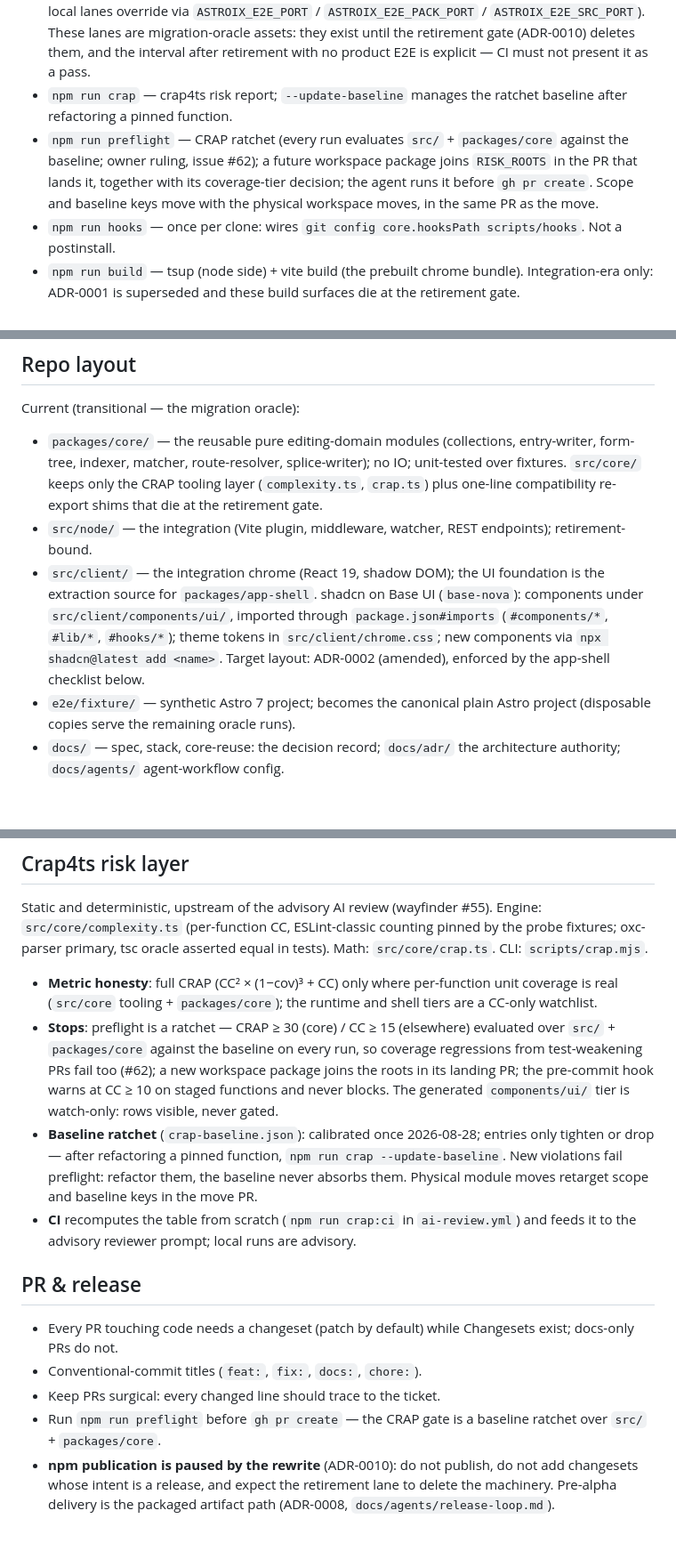
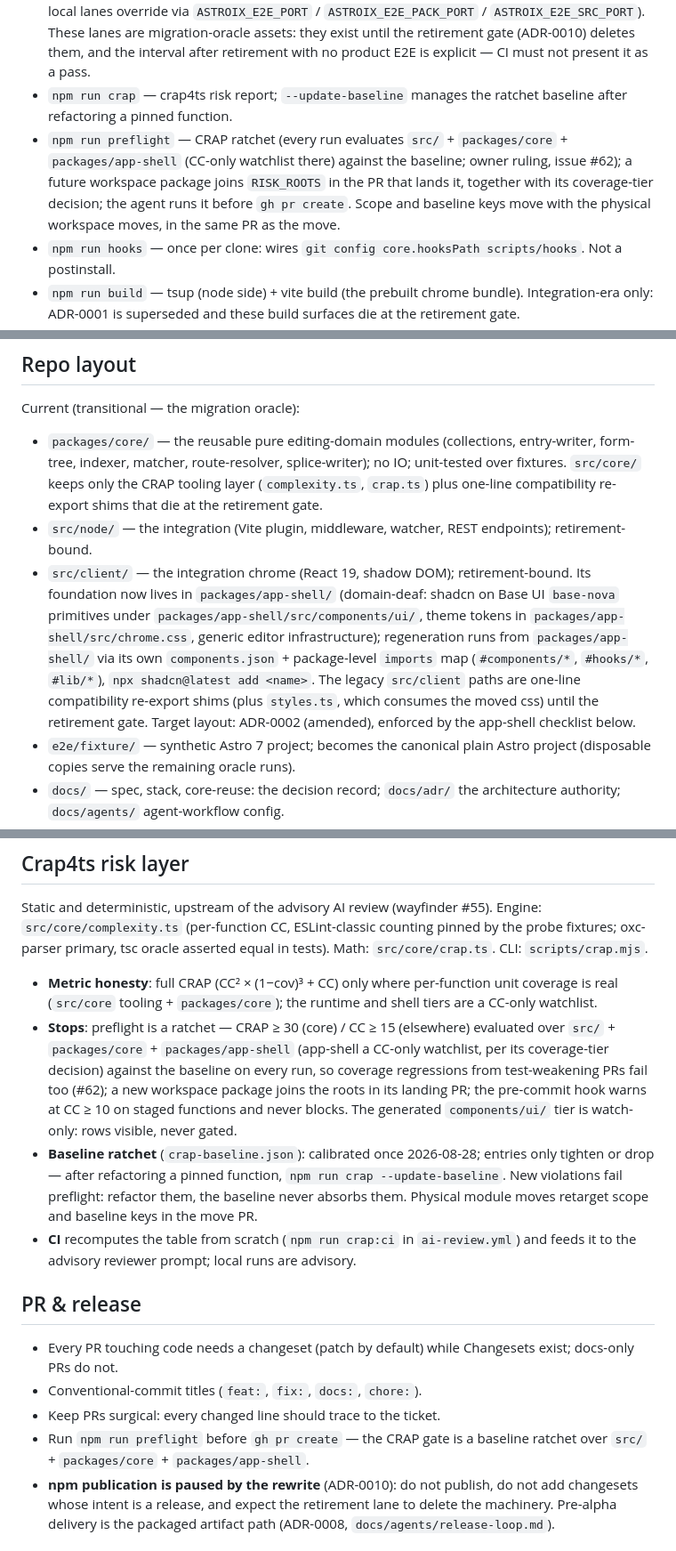
Before and after one commit to wojtekpiskorz/astroix, a Markdown page: AGENTS.md, 3 parts joined by grey strips. Shown at 89% size. GitHub-like rendering; blank space fills up the shorter version.

Commit message:
docs: sync AGENTS.md layout and CRAP roots with packages/app-shell (#276)

```diff
--- a/AGENTS.md
+++ b/AGENTS.md
@@ -26,7 +26,7 @@ The repo runs on npm workspaces + Node 24 (chartered by lane A2, ruling [#190](h
 - `npm test` — unit tests (vitest + happy-dom); `npm run test:watch` for watch mode.
 - `npm run test:e2e` — Playwright e2e against the integration-era fixture lanes (:4314 main, :4313 npm-pack, :4311 src; the owner's manual smoke owns :4312 — lanes never share servers; parallel local lanes override via `ASTROIX_E2E_PORT` / `ASTROIX_E2E_PACK_PORT` / `ASTROIX_E2E_SRC_PORT`). These lanes are migration-oracle assets: they exist until the retirement gate (ADR-0010) deletes them, and the interval after retirement with no product E2E is explicit — CI must not present it as a pass.
 - `npm run crap` — crap4ts risk report; `--update-baseline` manages the ratchet baseline after refactoring a pinned function.
-- `npm run preflight` — CRAP ratchet (every run evaluates `src/` + `packages/core` against the baseline; owner ruling, issue #62); a future workspace package joins `RISK_ROOTS` in the PR that lands it, together with its coverage-tier decision; the agent runs it before `gh pr create`. Scope and baseline keys move with the physical workspace moves, in the same PR as the move.
+- `npm run preflight` — CRAP ratchet (every run evaluates `src/` + `packages/core` + `packages/app-shell` (CC-only watchlist there) against the baseline; owner ruling, issue #62); a future workspace package joins `RISK_ROOTS` in the PR that lands it, together with its coverage-tier decision; the agent runs it before `gh pr create`. Scope and baseline keys move with the physical workspace moves, in the same PR as the move.
 - `npm run hooks` — once per clone: wires `git config core.hooksPath scripts/hooks`. Not a postinstall.
 - `npm run build` — tsup (node side) + vite build (the prebuilt chrome bundle). Integration-era only: ADR-0001 is superseded and these build surfaces die at the retirement gate.
 - `npm run smoke` — the integration-era owner smoke (see `docs/manual-smoke.md` for what replaces it).
@@ -37,7 +37,7 @@ Current (transitional — the migration oracle):
 
 - `packages/core/` — the reusable pure editing-domain modules (collections, entry-writer, form-tree, indexer, matcher, route-resolver, splice-writer); no IO; unit-tested over fixtures. `src/core/` keeps only the CRAP tooling layer (`complexity.ts`, `crap.ts`) plus one-line compatibility re-export shims that die at the retirement gate.
 - `src/node/` — the integration (Vite plugin, middleware, watcher, REST endpoints); retirement-bound.
-- `src/client/` — the integration chrome (React 19, shadow DOM); the UI foundation is the extraction source for `packages/app-shell`. shadcn on Base UI (`base-nova`): components under `src/client/components/ui/`, imported through `package.json#imports` (`#components/*`, `#lib/*`, `#hooks/*`); theme tokens in `src/client/chrome.css`; new components via `npx shadcn@latest add <name>`. Target layout: ADR-0002 (amended), enforced by the app-shell checklist below.
+- `src/client/` — the integration chrome (React 19, shadow DOM); retirement-bound. Its foundation now lives in `packages/app-shell/` (domain-deaf: shadcn on Base UI `base-nova` primitives under `packages/app-shell/src/components/ui/`, theme tokens in `packages/app-shell/src/chrome.css`, generic editor infrastructure); regeneration runs from `packages/app-shell/` via its own `components.json` + package-level `imports` map (`#components/*`, `#hooks/*`, `#lib/*`), `npx shadcn@latest add <name>`. The legacy `src/client` paths are one-line compatibility re-export shims (plus `styles.ts`, which consumes the moved css) until the retirement gate. Target layout: ADR-0002 (amended), enforced by the app-shell checklist below.
 - `e2e/fixture/` — synthetic Astro 7 project; becomes the canonical plain Astro project (disposable copies serve the remaining oracle runs).
 - `docs/` — spec, stack, core-reuse: the decision record; `docs/adr/` the architecture authority; `docs/agents/` agent-workflow config.
 - `CONTEXT.md` — domain glossary (ubiquitous language).
@@ -79,7 +79,7 @@ Rationale and trade-offs live in `docs/adr/0002-chrome-module-architecture.md` (
 Static and deterministic, upstream of the advisory AI review (wayfinder #55). Engine: `src/core/complexity.ts` (per-function CC, ESLint-classic counting pinned by the probe fixtures; oxc-parser primary, tsc oracle asserted equal in tests). Math: `src/core/crap.ts`. CLI: `scripts/crap.mjs`.
 
 - **Metric honesty**: full CRAP (CC² × (1−cov)³ + CC) only where per-function unit coverage is real (`src/core` tooling + `packages/core`); the runtime and shell tiers are a CC-only watchlist.
-- **Stops**: preflight is a ratchet — CRAP ≥ 30 (core) / CC ≥ 15 (elsewhere) evaluated over `src/` + `packages/core` against the baseline on every run, so coverage regressions from test-weakening PRs fail too (#62); a new workspace package joins the roots in its landing PR; the pre-commit hook warns at CC ≥ 10 on staged functions and never blocks. The generated `components/ui/` tier is watch-only: rows visible, never gated.
+- **Stops**: preflight is a ratchet — CRAP ≥ 30 (core) / CC ≥ 15 (elsewhere) evaluated over `src/` + `packages/core` + `packages/app-shell` (app-shell a CC-only watchlist, per its coverage-tier decision) against the baseline on every run, so coverage regressions from test-weakening PRs fail too (#62); a new workspace package joins the roots in its landing PR; the pre-commit hook warns at CC ≥ 10 on staged functions and never blocks. The generated `components/ui/` tier is watch-only: rows visible, never gated.
 - **Baseline ratchet** (`crap-baseline.json`): calibrated once 2026-08-28; entries only tighten or drop — after refactoring a pinned function, `npm run crap --update-baseline`. New violations fail preflight: refactor them, the baseline never absorbs them. Physical module moves retarget scope and baseline keys in the move PR.
 - **CI** recomputes the table from scratch (`npm run crap:ci` in `ai-review.yml`) and feeds it to the advisory reviewer prompt; local runs are advisory.
 
@@ -88,7 +88,7 @@ Static and deterministic, upstream of the advisory AI review (wayfinder #55). En
 - Every PR touching code needs a changeset (patch by default) while Changesets exist; docs-only PRs do not.
 - Conventional-commit titles (`feat:`, `fix:`, `docs:`, `chore:`).
 - Keep PRs surgical: every changed line should trace to the ticket.
-- Run `npm run preflight` before `gh pr create` — the CRAP gate is a baseline ratchet over `src/` + `packages/core`.
+- Run `npm run preflight` before `gh pr create` — the CRAP gate is a baseline ratchet over `src/` + `packages/core` + `packages/app-shell`.
 - **npm publication is paused by the rewrite** (ADR-0010): do not publish, do not add changesets whose intent is a release, and expect the retirement lane to delete the machinery. Pre-alpha delivery is the packaged artifact path (ADR-0008, `docs/agents/release-loop.md`).
 
 ## Parallel sessions & worktrees
```
Also changed, not shown: other parts of AGENTS.md (+1 -1 lines), CONTEXT.md (+1 -1 lines).
